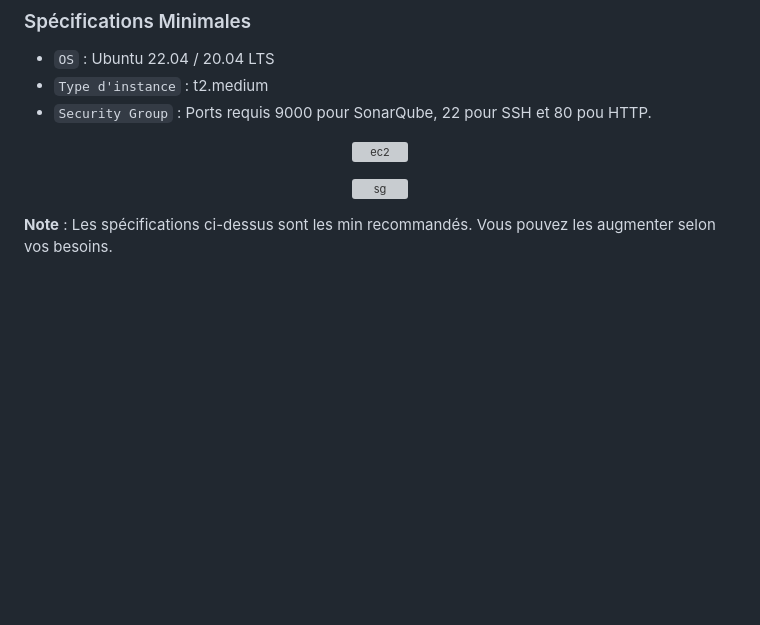
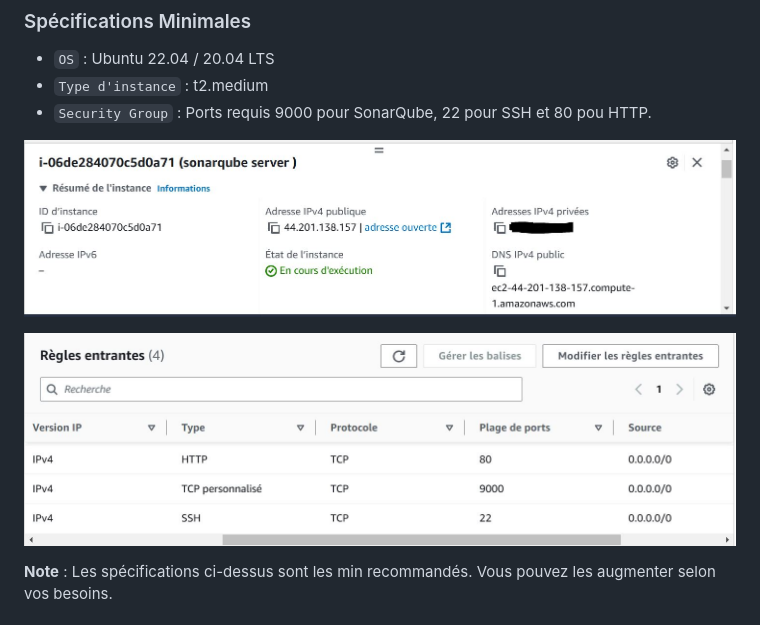
Before and after one commit to halekammoun/Microservice-Based-Password-Manager-with-a-Secure-CI-CD-Pipeline, a Markdown page: README.md, the part around the change. Drawn GitHub-style; blank space fills up the shorter version; grey boxes are pictures that could not be loaded.

Commit message:
Update README [skip ci]

```diff
--- a/README.md
+++ b/README.md
@@ -27,10 +27,10 @@ Ce guide explique comment héberger le service SonarQube sur une instance AWS EC
 - `Security Group` : Ports requis 9000 pour SonarQube, 22 pour SSH et 80 pou HTTP.
 
 <p align="center">
-  <img src="ec2.JPG" alt="ec2"/>
+  <img src="images/ec2.JPG" alt="ec2"/>
 </p>
 <p align="center">
-  <img src="sg.JPG" alt="sg"/>
+  <img src="images/sg.JPG" alt="sg"/>
 </p>
 
 **Note** : Les spécifications ci-dessus sont les min recommandés. Vous pouvez les augmenter selon vos besoins.
```
